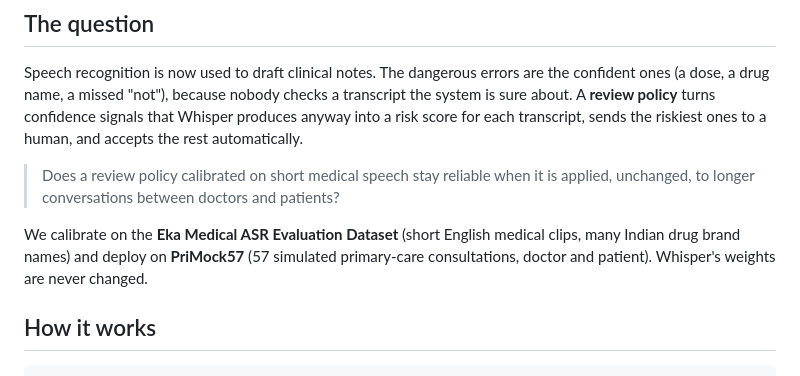
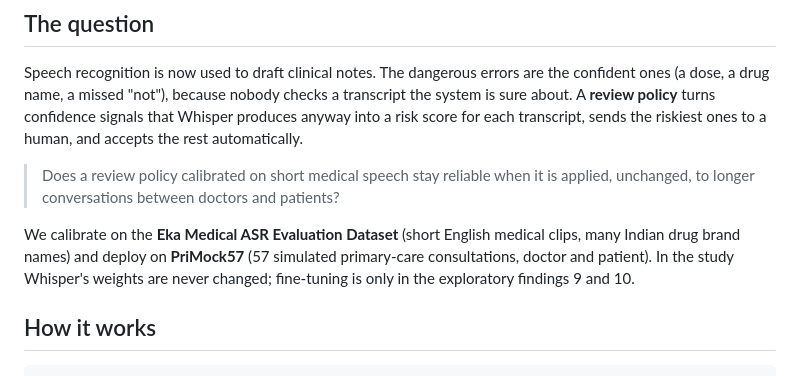
Before and after one commit to neric-joel/DL-Project-, a Markdown page: README.md, the part around one of its changes. GitHub-like rendering.

```diff
--- a/README.md
+++ b/README.md
@@ -85,7 +104,8 @@ transcript, sends the riskiest ones to a human, and accepts the rest automatical
 
 We calibrate on the **Eka Medical ASR Evaluation Dataset** (short English medical clips, many Indian
 drug brand names) and deploy on **PriMock57** (57 simulated primary-care consultations, doctor and
-patient). Whisper's weights are never changed.
+patient). In the study Whisper's weights are never changed; fine-tuning is only in the exploratory
+findings 9 and 10.
 
 ## How it works
 
```
Also changed, not shown: other parts of README.md (+26 -4 lines).
